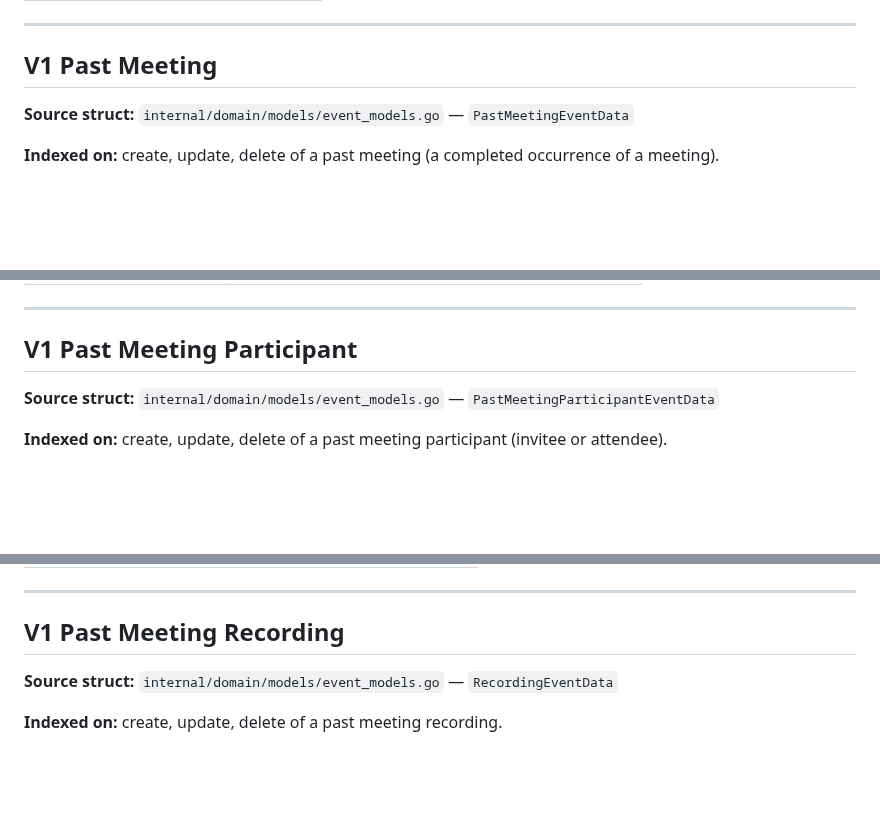
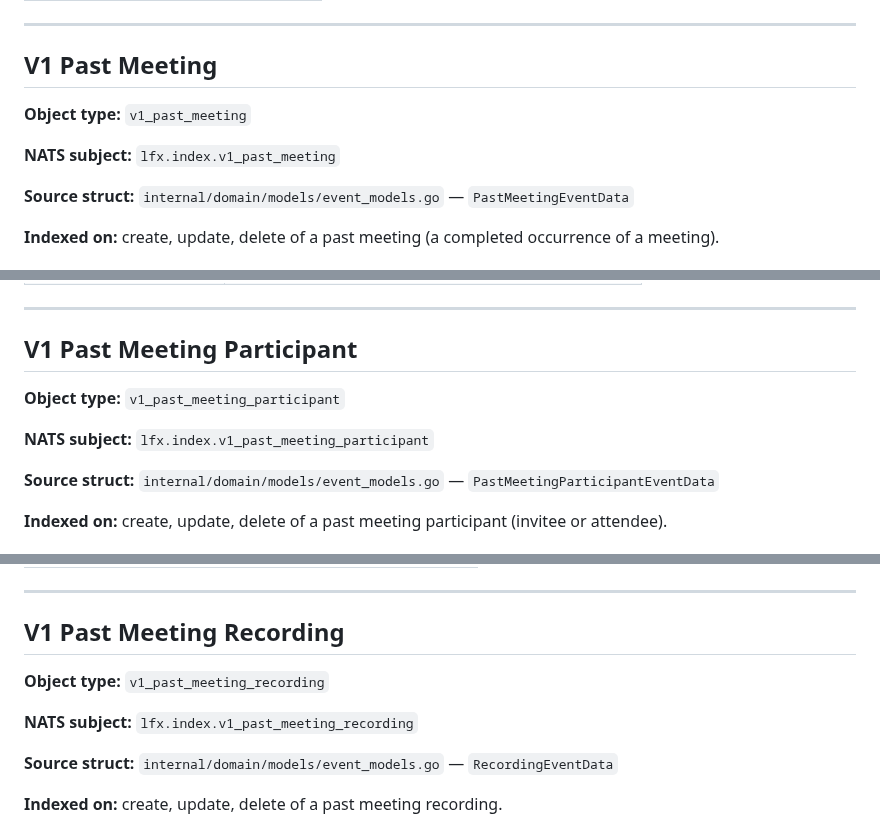
Before and after one commit to linuxfoundation/lfx-v2-meeting-service, a Markdown page: docs/indexer-contract.md, 3 parts joined by grey strips. Drawn GitHub-style; blank space fills up the shorter version.

```diff
--- a/docs/indexer-contract.md
+++ b/docs/indexer-contract.md
@@ -345,6 +357,10 @@ Used by `created_by`, `updated_by`, and entries in `updated_by_list`:
 ---
 
 ## V1 Past Meeting
+
+**Object type:** `v1_past_meeting`
+
+**NATS subject:** `lfx.index.v1_past_meeting`
 
 **Source struct:** `internal/domain/models/event_models.go` — `PastMeetingEventData`
 
@@ -438,6 +454,10 @@ Used by `created_by`, `updated_by`, and entries in `updated_by_list`:
 
 ## V1 Past Meeting Participant
 
+**Object type:** `v1_past_meeting_participant`
+
+**NATS subject:** `lfx.index.v1_past_meeting_participant`
+
 **Source struct:** `internal/domain/models/event_models.go` — `PastMeetingParticipantEventData`
 
 **Indexed on:** create, update, delete of a past meeting participant (invitee or attendee).
@@ -507,6 +527,10 @@ Used by `created_by`, `updated_by`, and entries in `updated_by_list`:
 ---
 
 ## V1 Past Meeting Recording
+
+**Object type:** `v1_past_meeting_recording`
+
+**NATS subject:** `lfx.index.v1_past_meeting_recording`
 
 **Source struct:** `internal/domain/models/event_models.go` — `RecordingEventData`
 
```
Also changed, not shown: other parts of docs/indexer-contract.md (+28 -0 lines).
